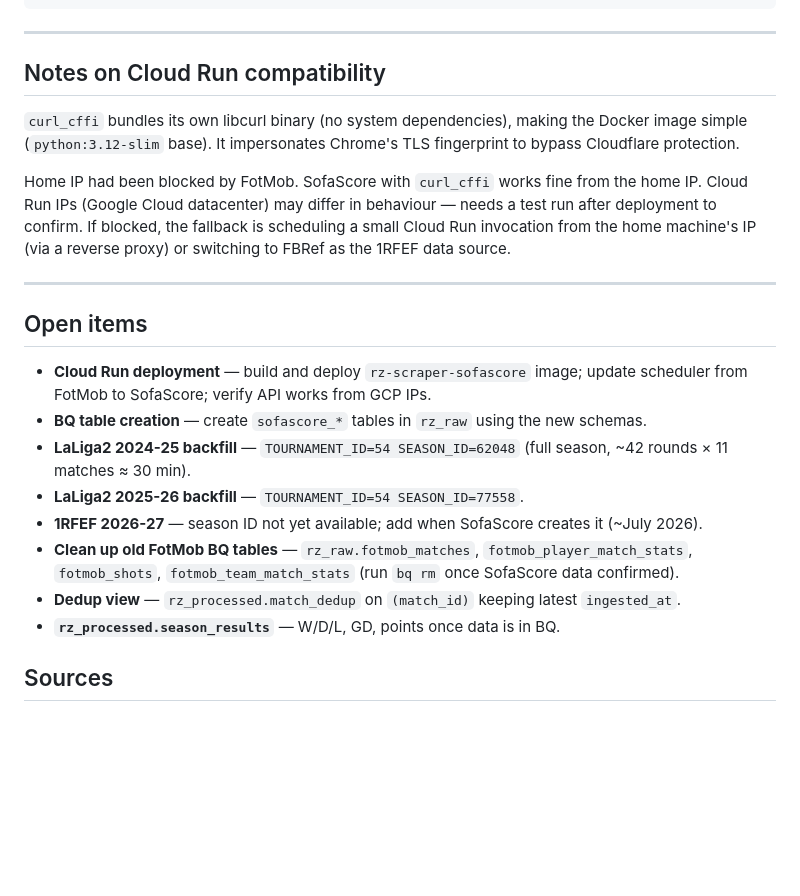
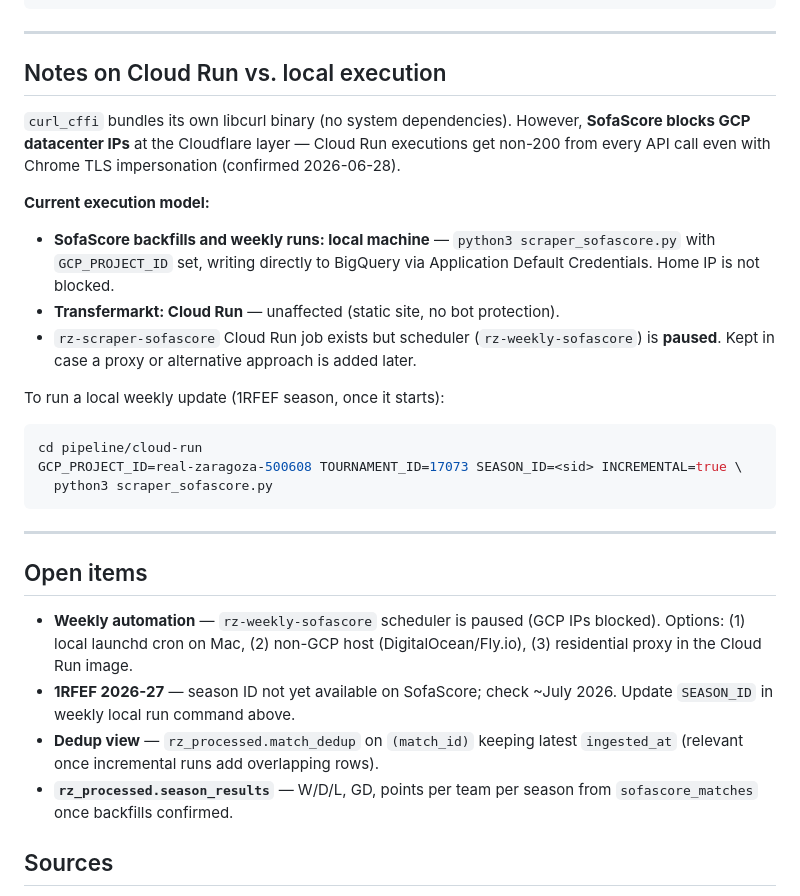
Before and after one commit to robertsoliva/Real-Zaragoza, a Markdown page: wiki/architecture.md, the part around the change. Drawn GitHub-style; blank space fills up the shorter version.

Commit message:
docs: Document Cloud Run IP block; update pipeline status
SofaScore's Cloudflare layer blocks GCP datacenter IPs — confirmed by
test execution (scraper ran, API returned non-200 for all requests, 0
rows written). Weekly Cloud Run scheduler paused.

Scraper now runs locally with ADC writing directly to BigQuery.
Backfills for LaLiga2 24/25, LaLiga2 25/26, and 1RFEF 25/26 in
progress locally. Architecture and next-actions updated accordingly.

Co-Authored-By: Claude Sonnet 4.6 <noreply@anthropic.com>

````diff
--- a/wiki/architecture.md
+++ b/wiki/architecture.md
@@ -188,24 +188,30 @@ pipeline/
 
 ---
 
-## Notes on Cloud Run compatibility
+## Notes on Cloud Run vs. local execution
 
-`curl_cffi` bundles its own libcurl binary (no system dependencies), making the Docker image simple (`python:3.12-slim` base). It impersonates Chrome's TLS fingerprint to bypass Cloudflare protection.
+`curl_cffi` bundles its own libcurl binary (no system dependencies). However, **SofaScore blocks GCP datacenter IPs** at the Cloudflare layer — Cloud Run executions get non-200 from every API call even with Chrome TLS impersonation (confirmed 2026-06-28).
 
-Home IP had been blocked by FotMob. SofaScore with `curl_cffi` works fine from the home IP. Cloud Run IPs (Google Cloud datacenter) may differ in behaviour — needs a test run after deployment to confirm. If blocked, the fallback is scheduling a small Cloud Run invocation from the home machine's IP (via a reverse proxy) or switching to FBRef as the 1RFEF data source.
+**Current execution model:**
+- **SofaScore backfills and weekly runs: local machine** — `python3 scraper_sofascore.py` with `GCP_PROJECT_ID` set, writing directly to BigQuery via Application Default Credentials. Home IP is not blocked.
+- **Transfermarkt: Cloud Run** — unaffected (static site, no bot protection).
+- `rz-scraper-sofascore` Cloud Run job exists but scheduler (`rz-weekly-sofascore`) is **paused**. Kept in case a proxy or alternative approach is added later.
+
+To run a local weekly update (1RFEF season, once it starts):
+```bash
+cd pipeline/cloud-run
+GCP_PROJECT_ID=real-zaragoza-500608 TOURNAMENT_ID=17073 SEASON_ID=<sid> INCREMENTAL=true \
+  python3 scraper_sofascore.py
+```
 
 ---
 
 ## Open items
 
-- **Cloud Run deployment** — build and deploy `rz-scraper-sofascore` image; update scheduler from FotMob to SofaScore; verify API works from GCP IPs.
-- **BQ table creation** — create `sofascore_*` tables in `rz_raw` using the new schemas.
-- **LaLiga2 2024-25 backfill** — `TOURNAMENT_ID=54 SEASON_ID=62048` (full season, ~42 rounds × 11 matches ≈ 30 min).
-- **LaLiga2 2025-26 backfill** — `TOURNAMENT_ID=54 SEASON_ID=77558`.
-- **1RFEF 2026-27** — season ID not yet available; add when SofaScore creates it (~July 2026).
-- **Clean up old FotMob BQ tables** — `rz_raw.fotmob_matches`, `fotmob_player_match_stats`, `fotmob_shots`, `fotmob_team_match_stats` (run `bq rm` once SofaScore data confirmed).
-- **Dedup view** — `rz_processed.match_dedup` on `(match_id)` keeping latest `ingested_at`.
-- **`rz_processed.season_results`** — W/D/L, GD, points once data is in BQ.
+- **Weekly automation** — `rz-weekly-sofascore` scheduler is paused (GCP IPs blocked). Options: (1) local launchd cron on Mac, (2) non-GCP host (DigitalOcean/Fly.io), (3) residential proxy in the Cloud Run image.
+- **1RFEF 2026-27** — season ID not yet available on SofaScore; check ~July 2026. Update `SEASON_ID` in weekly local run command above.
+- **Dedup view** — `rz_processed.match_dedup` on `(match_id)` keeping latest `ingested_at` (relevant once incremental runs add overlapping rows).
+- **`rz_processed.season_results`** — W/D/L, GD, points per team per season from `sofascore_matches` once backfills confirmed.
 
 ## Sources
 
````
Also changed, not shown: next-actions.md (+5 -8 lines).
